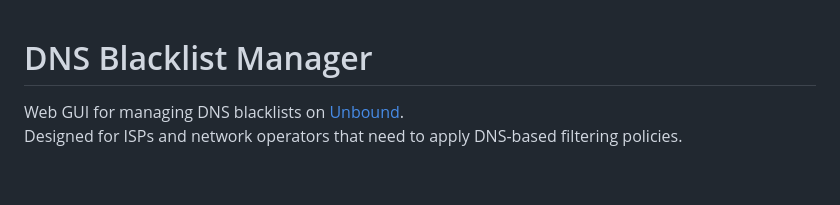
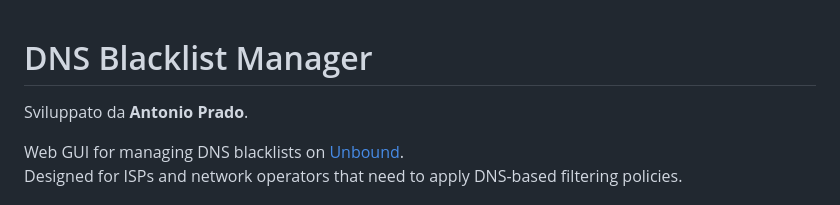
Before and after one commit to Antonio-Prado/it-censura, a Markdown page: README.md, the part around the change. Rendered like a GitHub page; blank space fills up the shorter version.

Commit message:
Add author attribution

```diff
--- a/README.md
+++ b/README.md
@@ -1,4 +1,6 @@
 # DNS Blacklist Manager
+
+Sviluppato da **Antonio Prado**.
 
 Web GUI for managing DNS blacklists on [Unbound](https://nlnetlabs.nl/projects/unbound/).
 Designed for ISPs and network operators that need to apply DNS-based filtering policies.
```
